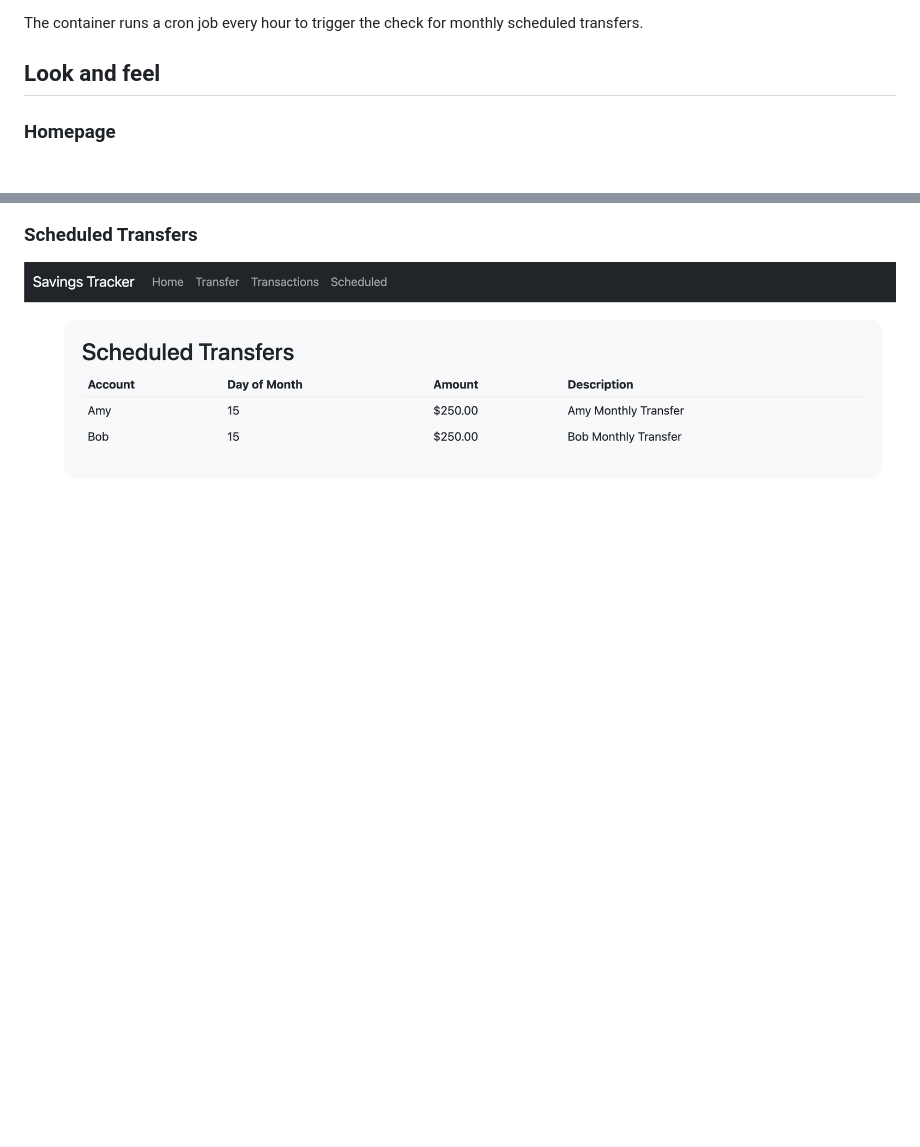
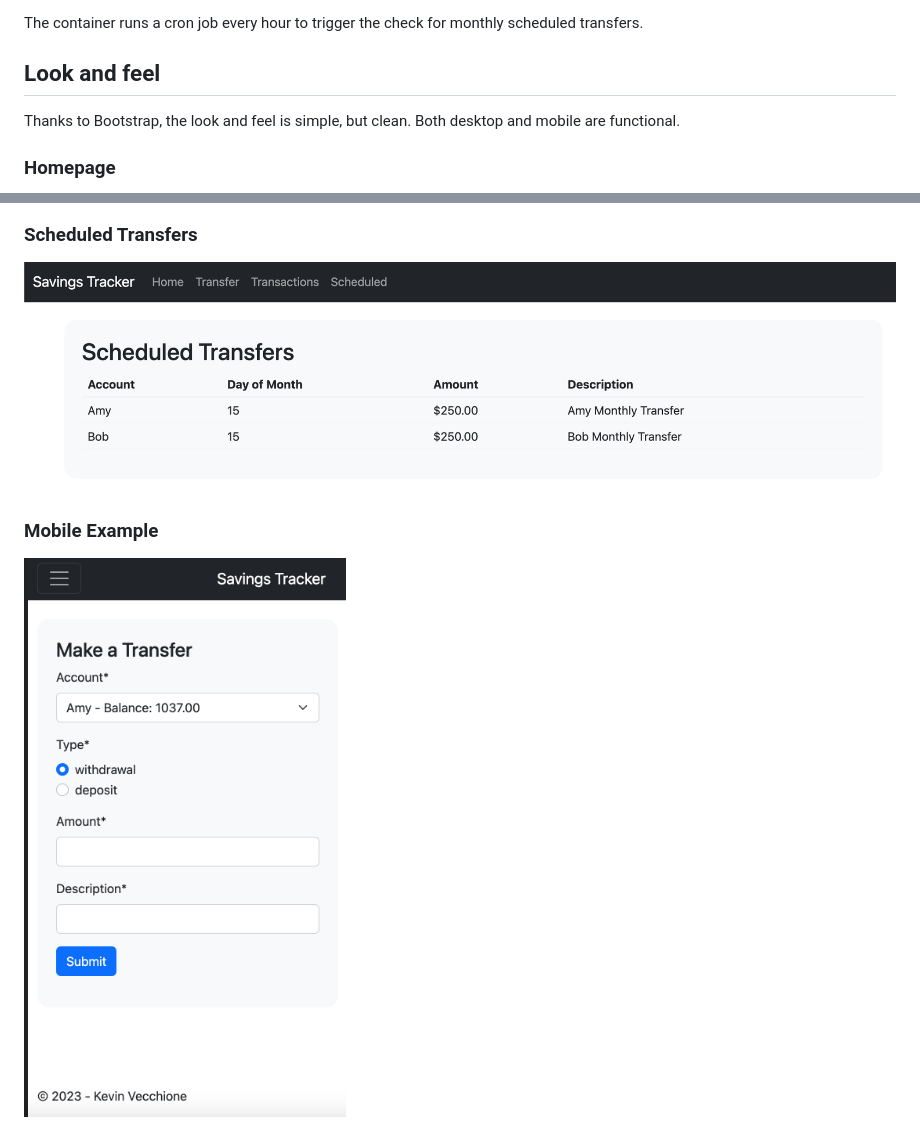
Before and after one commit to kvecchione/savings-tracker, a Markdown page: README.md, 2 parts joined by grey strips. Drawn GitHub-style; pictures changed too: docs/images/mobile_transfer.png (added); blank space fills up the shorter version.

Commit message:
[skip-ci] Add mobile image

```diff
--- a/README.md
+++ b/README.md
@@ -32,6 +32,8 @@ The container runs a cron job every hour to trigger the check for monthly schedu
 
 ## Look and feel
 
+Thanks to Bootstrap, the look and feel is simple, but clean. Both desktop and mobile are functional.
+
 ### Homepage
 ![](https://github.com/kvecchione/savings-tracker/blob/main/docs/images/home.png?raw=true)
 
@@ -43,3 +45,6 @@ The container runs a cron job every hour to trigger the check for monthly schedu
 
 ### Scheduled Transfers
 ![](https://github.com/kvecchione/savings-tracker/blob/main/docs/images/scheduled.png?raw=true)
+
+### Mobile Example
+![](https://github.com/kvecchione/savings-tracker/blob/main/docs/images/mobile_transfer.png?raw=true)
```
